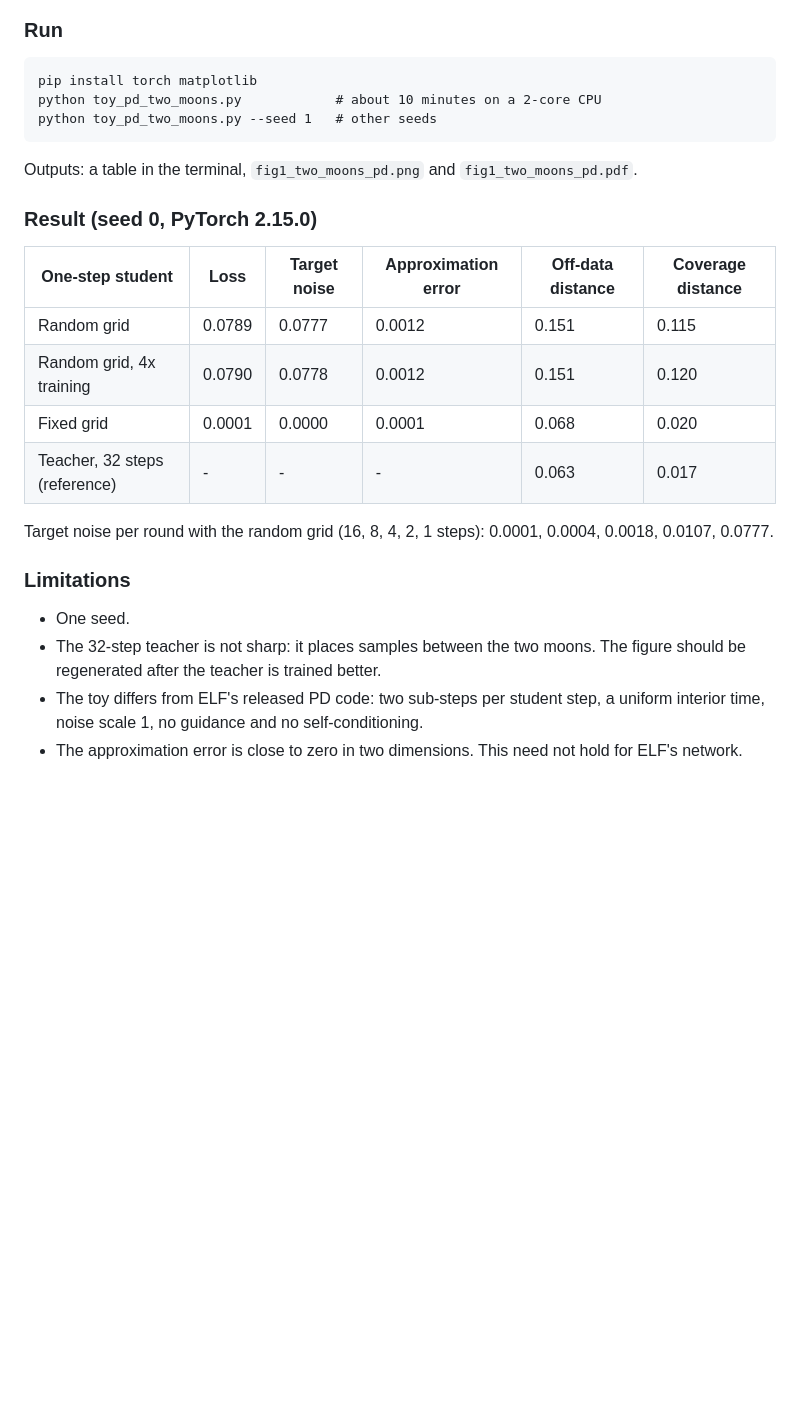
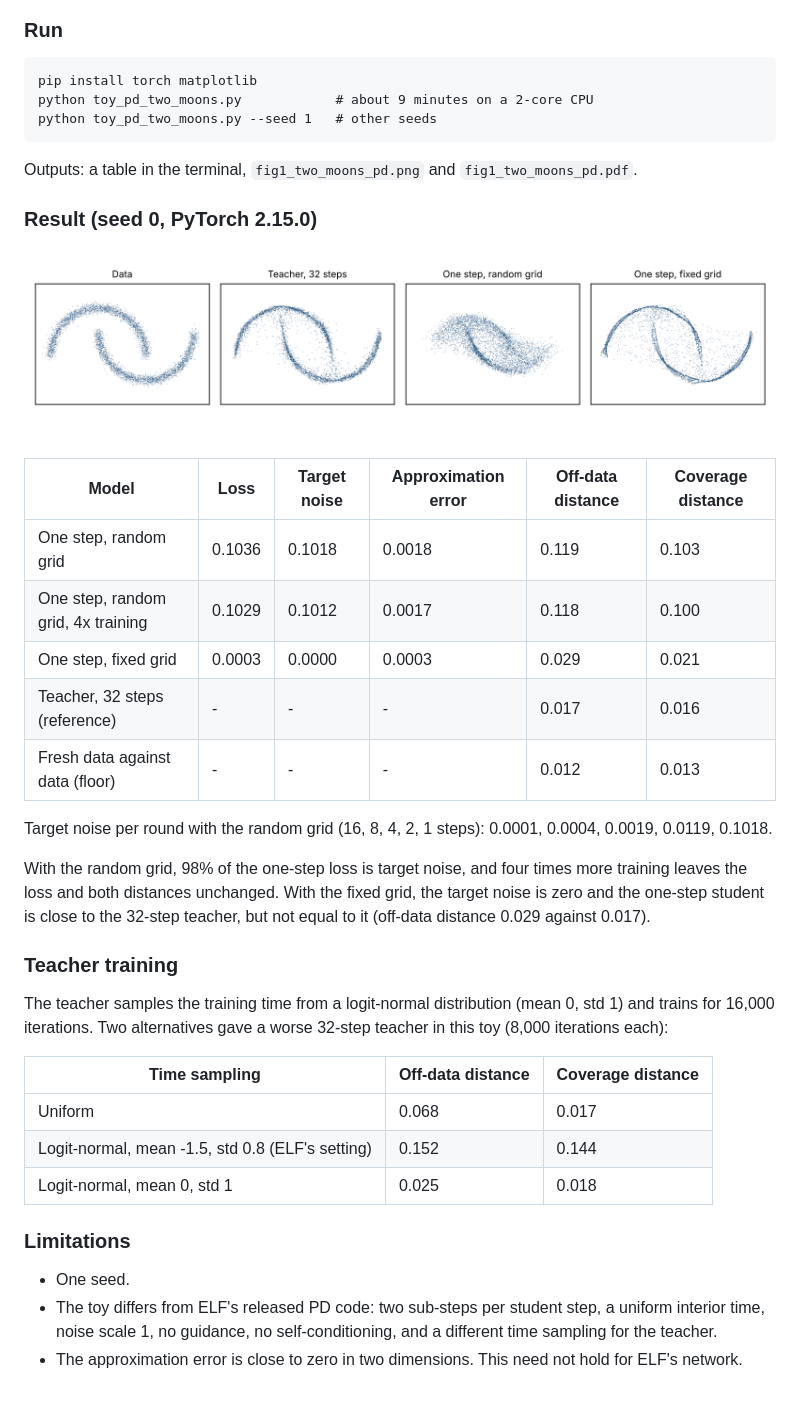
Before and after one commit to teresaecho22/RELF, a Markdown page: README.md, the part around the change. Drawn GitHub-style; pictures changed too: fig1_two_moons_pd.png (added); blank space fills up the shorter version.

Commit message:
Retrain the toy teacher and update results
Sample the teacher's training time from a logit-normal distribution and
train for 16,000 iterations, which gives a sharp 32-step teacher. Update
the results table and add the figure for seed 0.

Co-Authored-By: Claude Fable 5.2 <noreply@anthropic.com>
Claude-Session: https://claude.ai/code/session_01DuUvw5VmaFFfLwGnsCQWyb

````diff
--- a/README.md
+++ b/README.md
@@ -29,7 +29,7 @@ It also reports two sample-quality distances at the student's own step count:
 
 ```
 pip install torch matplotlib
-python toy_pd_two_moons.py            # about 10 minutes on a 2-core CPU
+python toy_pd_two_moons.py            # about 9 minutes on a 2-core CPU
 python toy_pd_two_moons.py --seed 1   # other seeds
 ```
 
@@ -37,22 +37,41 @@ Outputs: a table in the terminal, `fig1_two_moons_pd.png` and `fig1_two_moons_pd
 
 ### Result (seed 0, PyTorch 2.15.0)
 
-| One-step student | Loss | Target noise | Approximation error | Off-data distance | Coverage distance |
+![One-step samples after PD with a random and with a fixed teacher time grid](fig1_two_moons_pd.png)
+
+| Model | Loss | Target noise | Approximation error | Off-data distance | Coverage distance |
 | --- | --- | --- | --- | --- | --- |
-| Random grid | 0.0789 | 0.0777 | 0.0012 | 0.151 | 0.115 |
-| Random grid, 4x training | 0.0790 | 0.0778 | 0.0012 | 0.151 | 0.120 |
-| Fixed grid | 0.0001 | 0.0000 | 0.0001 | 0.068 | 0.020 |
-| Teacher, 32 steps (reference) | - | - | - | 0.063 | 0.017 |
+| One step, random grid | 0.1036 | 0.1018 | 0.0018 | 0.119 | 0.103 |
+| One step, random grid, 4x training | 0.1029 | 0.1012 | 0.0017 | 0.118 | 0.100 |
+| One step, fixed grid | 0.0003 | 0.0000 | 0.0003 | 0.029 | 0.021 |
+| Teacher, 32 steps (reference) | - | - | - | 0.017 | 0.016 |
+| Fresh data against data (floor) | - | - | - | 0.012 | 0.013 |
 
 Target noise per round with the random grid (16, 8, 4, 2, 1 steps):
-0.0001, 0.0004, 0.0018, 0.0107, 0.0777.
+0.0001, 0.0004, 0.0019, 0.0119, 0.1018.
+
+With the random grid, 98% of the one-step loss is target noise, and four times more
+training leaves the loss and both distances unchanged. With the fixed grid, the
+target noise is zero and the one-step student is close to the 32-step teacher, but
+not equal to it (off-data distance 0.029 against 0.017).
+
+### Teacher training
+
+The teacher samples the training time from a logit-normal distribution (mean 0,
+std 1) and trains for 16,000 iterations. Two alternatives gave a worse 32-step
+teacher in this toy (8,000 iterations each):
+
+| Time sampling | Off-data distance | Coverage distance |
+| --- | --- | --- |
+| Uniform | 0.068 | 0.017 |
+| Logit-normal, mean -1.5, std 0.8 (ELF's setting) | 0.152 | 0.144 |
+| Logit-normal, mean 0, std 1 | 0.025 | 0.018 |
 
 ### Limitations
 
 - One seed.
-- The 32-step teacher is not sharp: it places samples between the two moons.
-  The figure should be regenerated after the teacher is trained better.
 - The toy differs from ELF's released PD code: two sub-steps per student step, a
-  uniform interior time, noise scale 1, no guidance and no self-conditioning.
+  uniform interior time, noise scale 1, no guidance, no self-conditioning, and a
+  different time sampling for the teacher.
 - The approximation error is close to zero in two dimensions. This need not hold
   for ELF's network.
````
Also changed, not shown: 1 other file.
